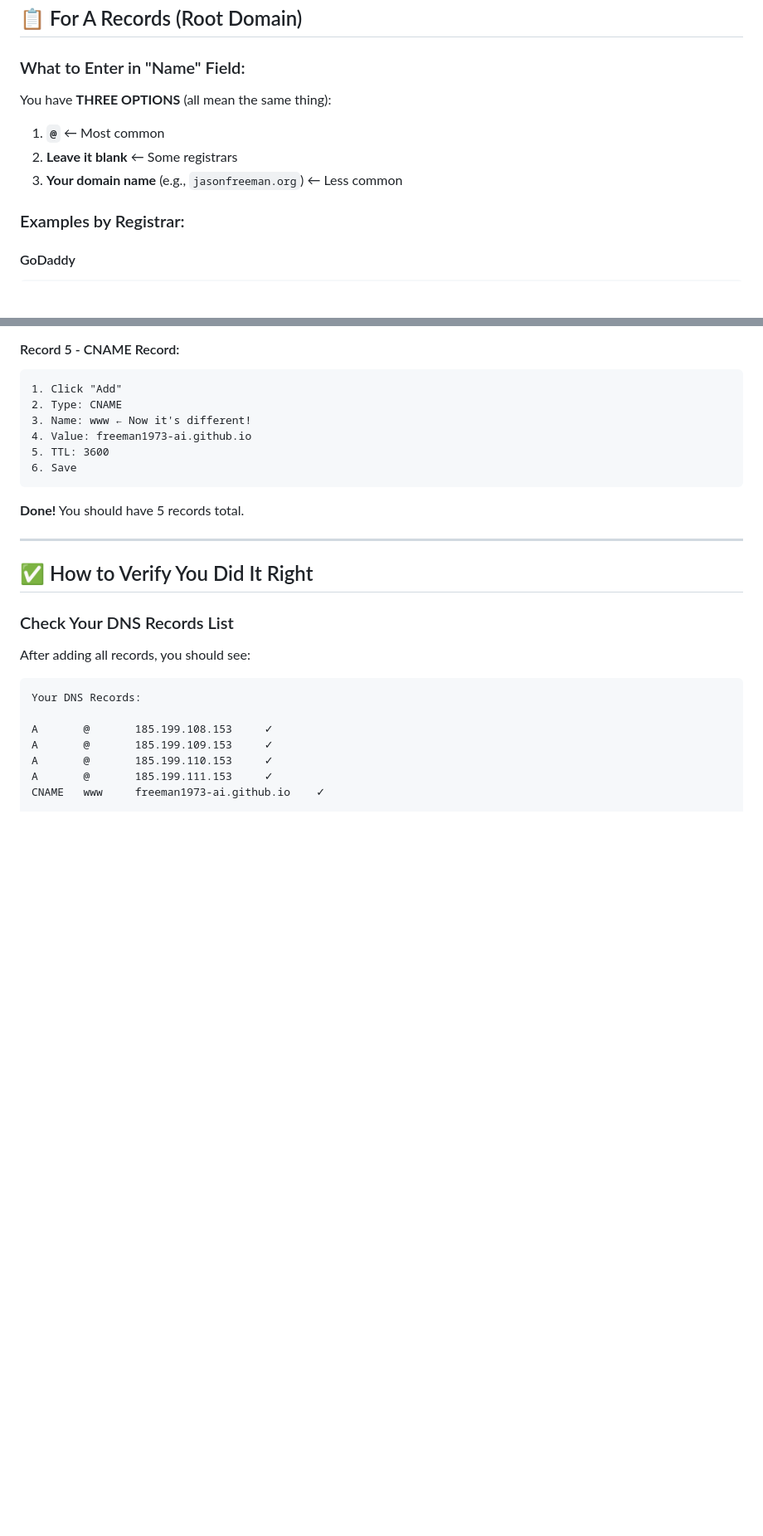
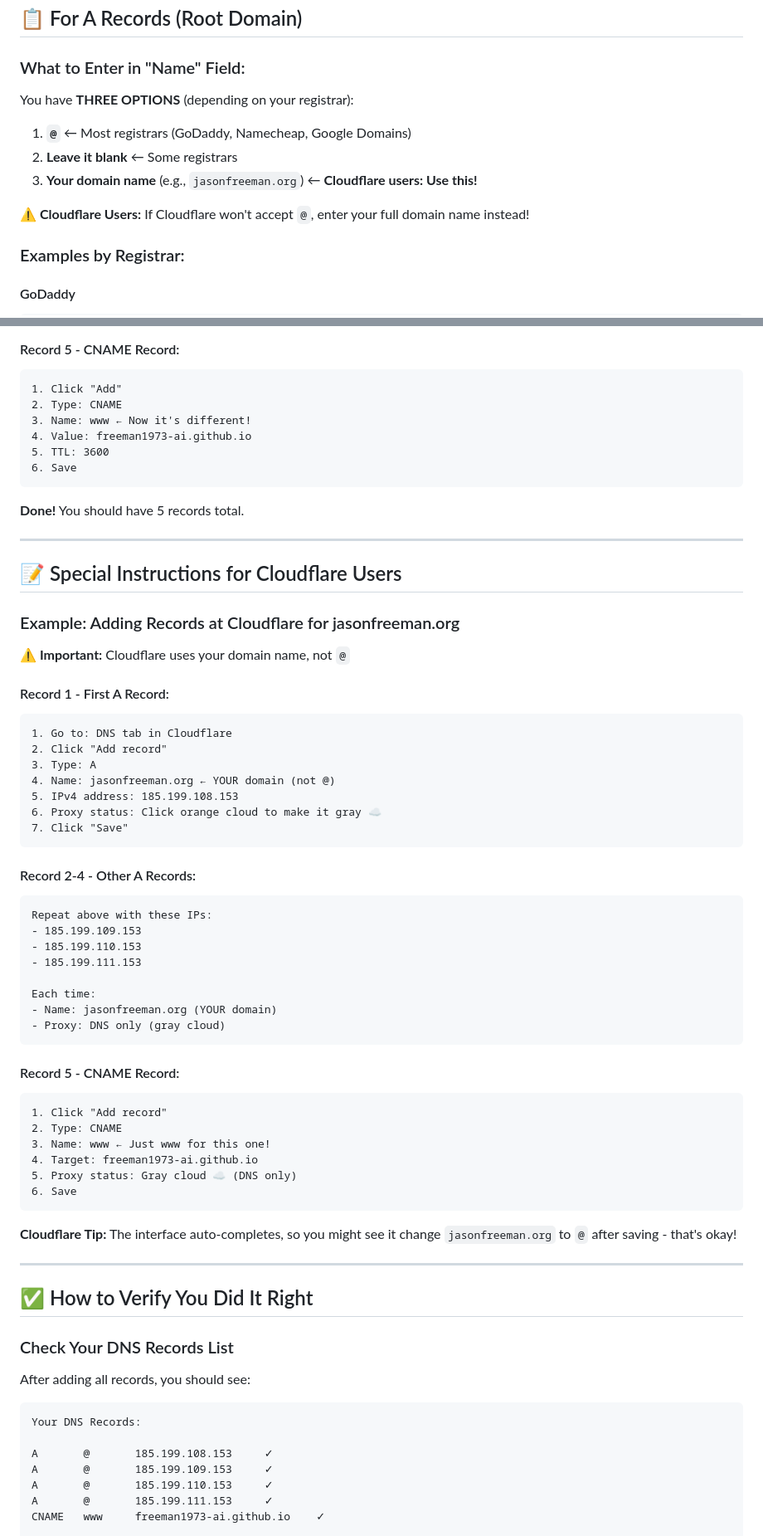
Before and after one commit to freeman1973-ai/Wastewater-, a Markdown page: DNS_NAME_FIELD_GUIDE.md, 2 parts joined by grey strips. Shown at 83% size. Rendered like a GitHub page; blank space fills up the shorter version.

Commit message:
Add Cloudflare-specific DNS Name field instructions (domain name instead of @)
Co-authored-by: freeman1973-ai <261837365+freeman1973-ai@users.noreply.github.com>

````diff
--- a/DNS_NAME_FIELD_GUIDE.md
+++ b/DNS_NAME_FIELD_GUIDE.md
@@ -20,11 +20,13 @@ This guide shows exactly what to put in that field.
 
 ### What to Enter in "Name" Field:
 
-You have **THREE OPTIONS** (all mean the same thing):
+You have **THREE OPTIONS** (depending on your registrar):
 
-1. **`@`** ← Most common
+1. **`@`** ← Most registrars (GoDaddy, Namecheap, Google Domains)
 2. **Leave it blank** ← Some registrars
-3. **Your domain name** (e.g., `jasonfreeman.org`) ← Less common
+3. **Your domain name** (e.g., `jasonfreeman.org`) ← **Cloudflare users: Use this!**
+
+**⚠️ Cloudflare Users:** If Cloudflare won't accept `@`, enter your full domain name instead!
 
 ### Examples by Registrar:
 
@@ -255,6 +287,49 @@ Different registrars call this field different names:
 ```
 
 **Done!** You should have 5 records total.
+
+---
+
+## 📝 Special Instructions for Cloudflare Users
+
+### Example: Adding Records at Cloudflare for jasonfreeman.org
+
+**⚠️ Important:** Cloudflare uses your domain name, not `@`
+
+#### Record 1 - First A Record:
+```
+1. Go to: DNS tab in Cloudflare
+2. Click "Add record"
+3. Type: A
+4. Name: jasonfreeman.org ← YOUR domain (not @)
+5. IPv4 address: 185.199.108.153
+6. Proxy status: Click orange cloud to make it gray ☁
+7. Click "Save"
+```
+
+#### Record 2-4 - Other A Records:
+```
+Repeat above with these IPs:
+- 185.199.109.153
+- 185.199.110.153
+- 185.199.111.153
+
+Each time:
+- Name: jasonfreeman.org (YOUR domain)
+- Proxy: DNS only (gray cloud)
+```
+
+#### Record 5 - CNAME Record:
+```
+1. Click "Add record"
+2. Type: CNAME
+3. Name: www ← Just www for this one!
+4. Target: freeman1973-ai.github.io
+5. Proxy status: Gray cloud ☁ (DNS only)
+6. Save
+```
+
+**Cloudflare Tip:** The interface auto-completes, so you might see it change `jasonfreeman.org` to `@` after saving - that's okay!
 
 ---
 
````
Also changed, not shown: other parts of DNS_NAME_FIELD_GUIDE.md (+65 -8 lines), CUSTOM_DOMAIN_SETUP.md (+21 -5 lines), DOMAIN_QUICK_START.md (+13 -2 lines).
